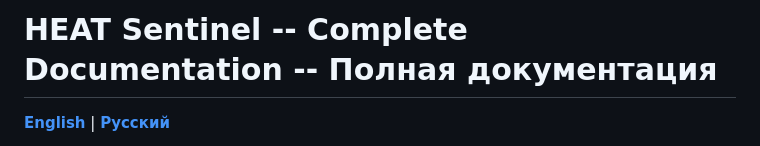
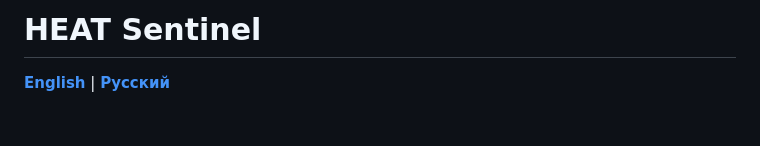
Before and after one commit to OxCone1/HEAT-Sentinel, a Markdown page: README.md, the part around the change. Drawn GitHub-style; blank space fills up the shorter version.

Commit message:
docs: update title in README.md to remove redundant text

```diff
--- a/README.md
+++ b/README.md
@@ -1,4 +1,4 @@
-# HEAT Sentinel -- Complete Documentation -- Полная документация
+# HEAT Sentinel
 
 **[English](#0-table-of-contents-en)** | **[Русский](#0-содержание-ru)**
 
```
